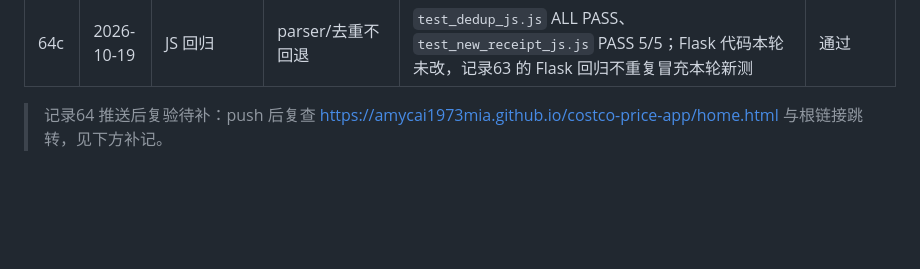
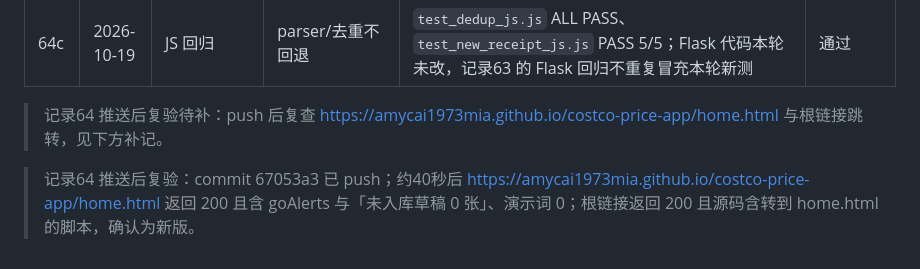
Before and after one commit to amycai1973mia/costco-price-app, a Markdown page: TEST_RESULTS.md, the part around the change. Drawn GitHub-style; blank space fills up the shorter version.

Commit message:
记录64补Pages新版复验

```diff
--- a/TEST_RESULTS.md
+++ b/TEST_RESULTS.md
@@ -253,3 +253,5 @@
 | 64c | 2026-10-19 | JS 回归 | parser/去重不回退 | `test_dedup_js.js` ALL PASS、`test_new_receipt_js.js` PASS 5/5；Flask 代码本轮未改，记录63 的 Flask 回归不重复冒充本轮新测 | 通过 |
 
 > 记录64 推送后复验待补：push 后复查 https://amycai1973mia.github.io/costco-price-app/home.html 与根链接跳转，见下方补记。
+
+> 记录64 推送后复验：commit 67053a3 已 push；约40秒后 https://amycai1973mia.github.io/costco-price-app/home.html 返回 200 且含 goAlerts 与「未入库草稿 0 张」、演示词 0；根链接返回 200 且源码含转到 home.html 的脚本，确认为新版。
```
